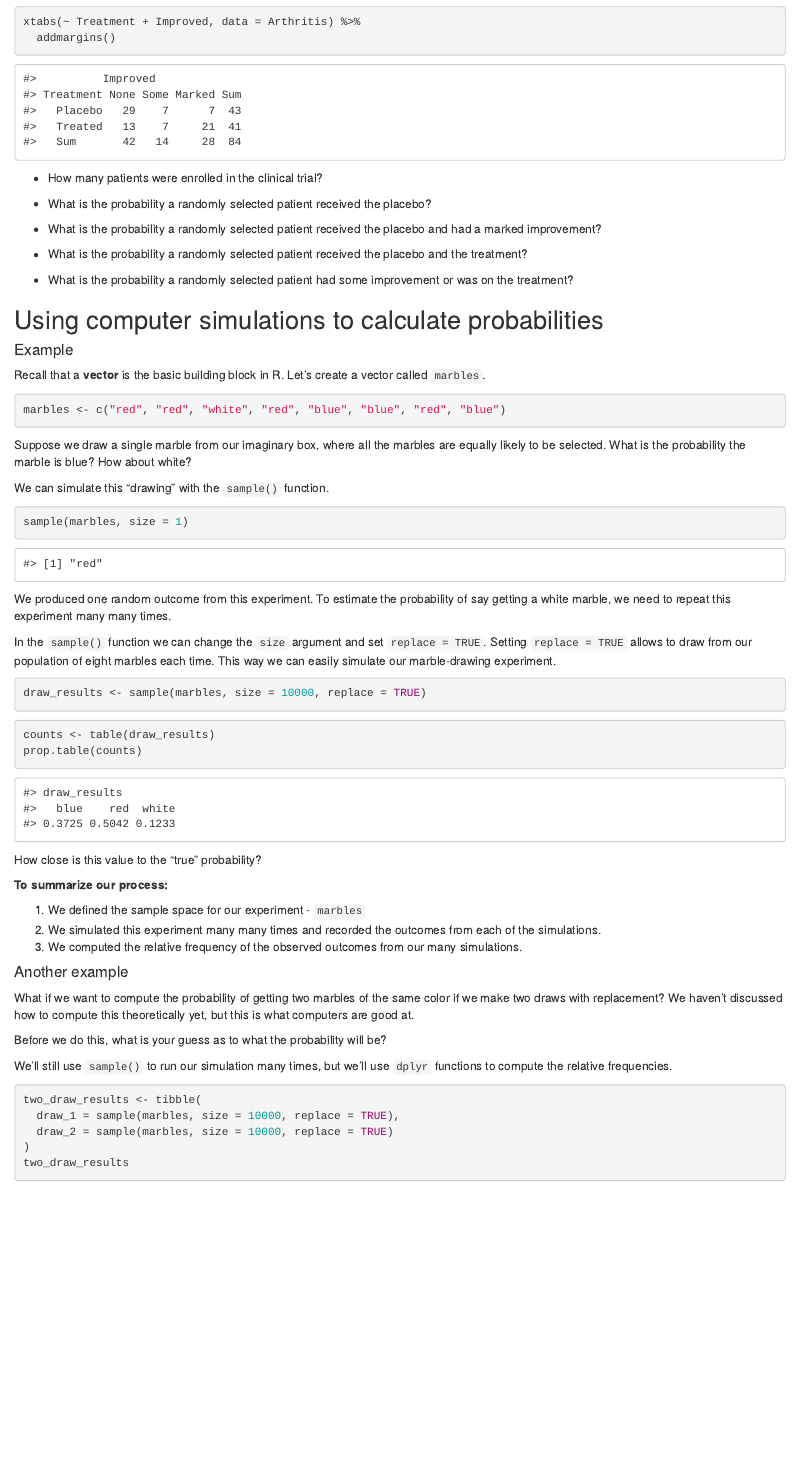
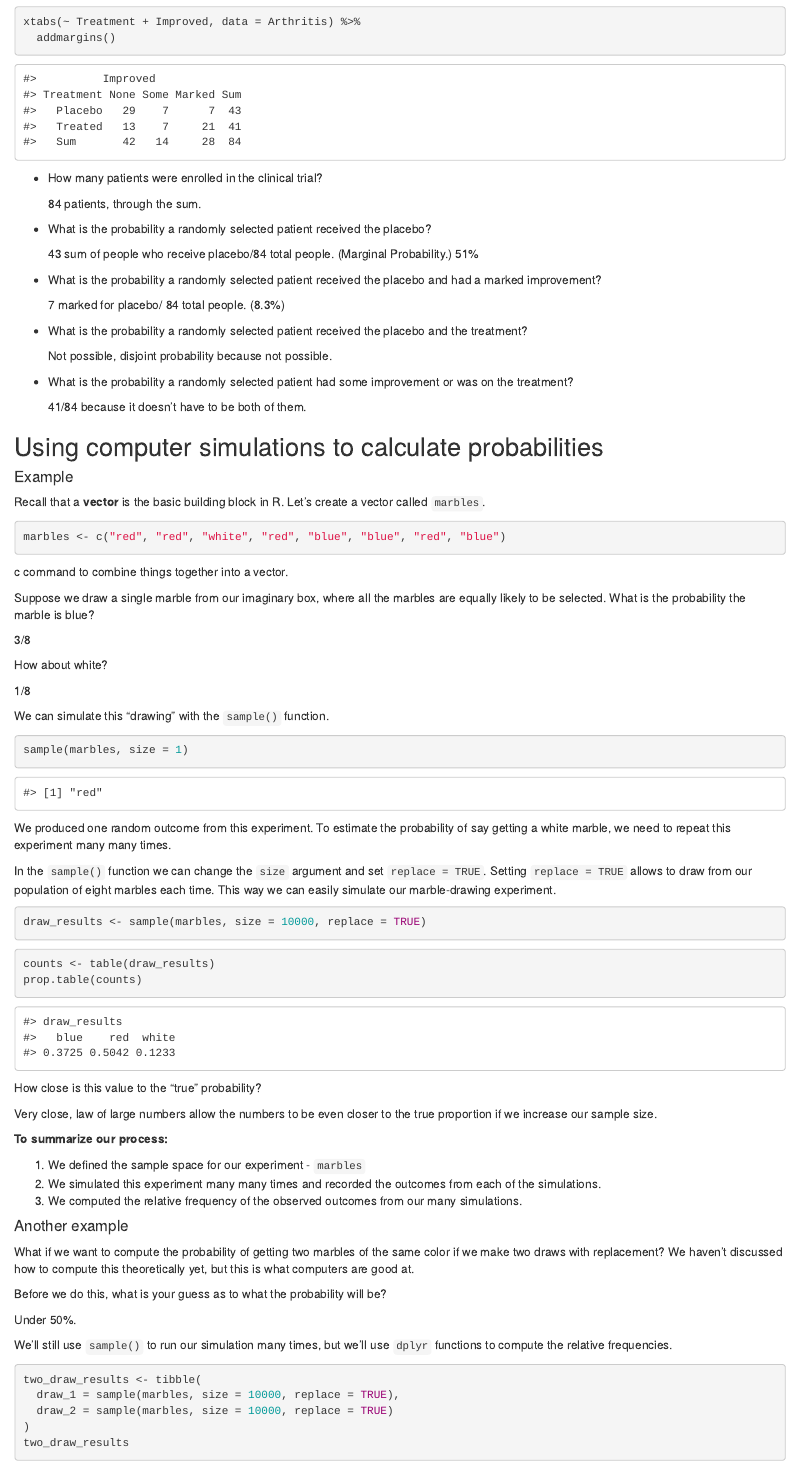
Before and after one commit to sta199-01-sp21/lecture-notes-class-10-quandoan-cs, an R Markdown document (lecturenotesclass10.Rmd): the page in a window 1100 px wide, from 800 px down. Rendered offline with R 4.5, knitr and Pandoc, with nearby package versions; code that draws random numbers runs with fixed seeds of ours.

Commit message:
Added narratives.

````diff
--- a/lecturenotesclass10.Rmd
+++ b/lecturenotesclass10.Rmd
@@ -50,16 +50,28 @@ xtabs(~ Treatment + Improved, data = Arthritis) %>%
 
 - How many patients were enrolled in the clinical trial?
 
+  84 patients, through the sum.
+
 - What is the probability a randomly selected patient received the placebo?
+
+  43 sum of people who receive placebo/84 total people. (Marginal Probability.)
+  51%
 
 - What is the probability a randomly selected patient received the placebo
   and had a marked improvement?
 
+  7 marked for placebo/ 84 total people. (8.3%)
+
 - What is the probability a randomly selected patient received the placebo
   and the treatment?
 
+  Not possible, disjoint probability because not possible.
+
+
 - What is the probability a randomly selected patient had some improvement or
   was on the treatment?
+
+  41/84 because it doesn't have to be both of them.
 
 ## Using computer simulations to calculate probabilities
 
@@ -72,9 +84,16 @@ a vector called `marbles`.
 marbles <- c("red", "red", "white", "red", "blue", "blue", "red", "blue")
 ```
 
+c command to combine things together into a vector.
+
 Suppose we draw a single marble from our imaginary box, where all the marbles
 are equally likely to be selected. What is the probability the marble is blue?
+
+3/8
+
 How about white?
+
+1/8
 
 We can simulate this "drawing" with the `sample()` function.
 
@@ -102,6 +121,9 @@ prop.table(counts)
 
 How close is this value to the "true" probability?
 
+Very close, law of large numbers allow the numbers to be even closer to the
+true proportion if we increase our sample size.
+
 **To summarize our process:**
 
 1. We defined the sample space for our experiment - `marbles`
@@ -117,6 +139,8 @@ color if we make two draws with replacement? We haven't discussed how to
 compute this theoretically yet, but this is what computers are good at.
 
 Before we do this, what is your guess as to what the probability will be?
+
+Under 50%.
 
 We'll still use `sample()` to run our simulation many times, but we'll
 use `dplyr` functions to compute the relative frequencies.
````
